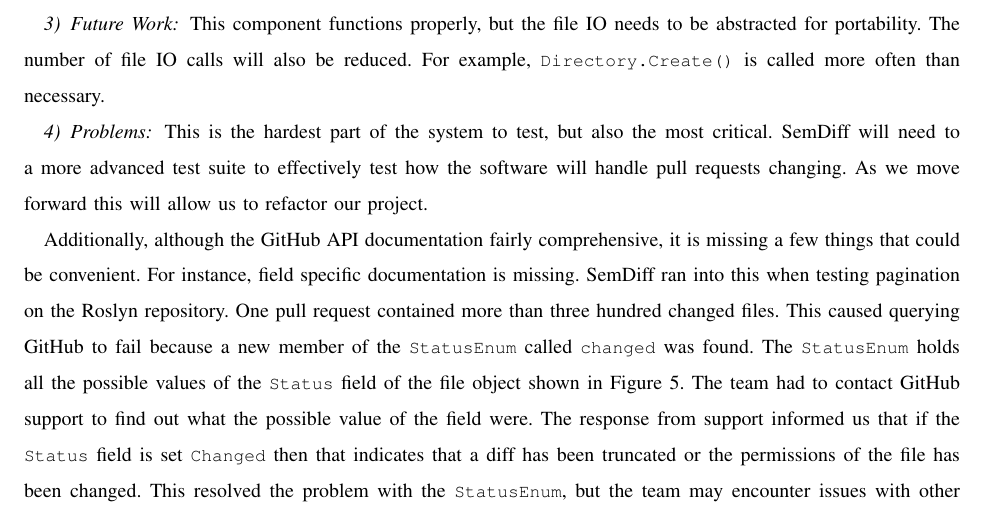
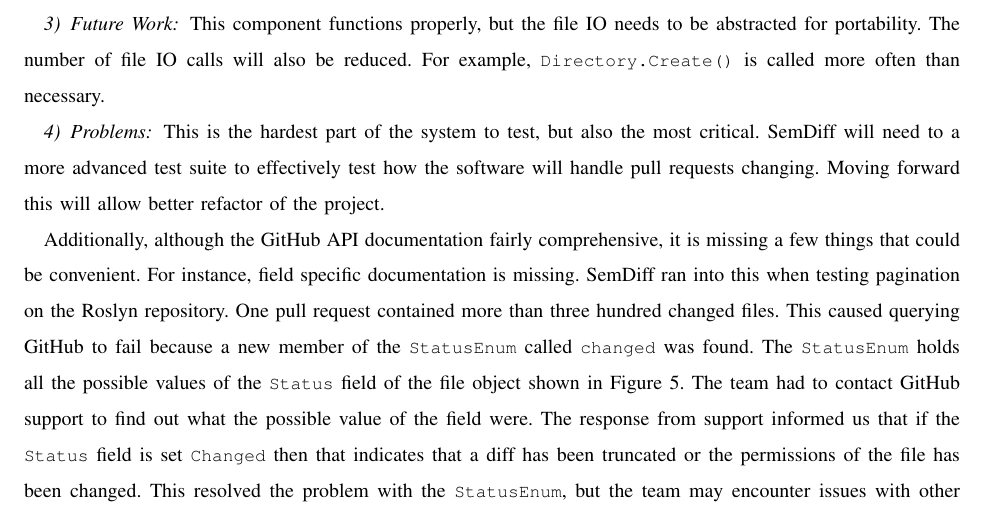
Before and after one commit to semdiffdotnet/texreport, a LaTeX paper (report.tex): part of page 9 of 20, cut so that both start at the same text. Compiled offline with pdfLaTeX; a missing font is replaced by an installed copy or a similar font; a LaTeX package or settings file that is missing is left out.

Commit message:
Remove We and Our

```diff
--- a/report.tex
+++ b/report.tex
@@ -520,8 +520,8 @@ portability. The number of file IO calls will also be reduced. For example,
 
 This is the hardest part of the system to test, but also the most critical.
 SemDiff will need to a more advanced test suite to effectively test how the
-software will handle pull requests changing. As we move forward this will
-allow us to refactor our project.
+software will handle pull requests changing. Moving forward this will
+allow better refactor of the project.
 
 Additionally, although the GitHub API documentation fairly comprehensive, it
 is missing a few things that could be convenient. For instance, field specific
```
Also changed, not shown: report.tex (2 more changed lines).
